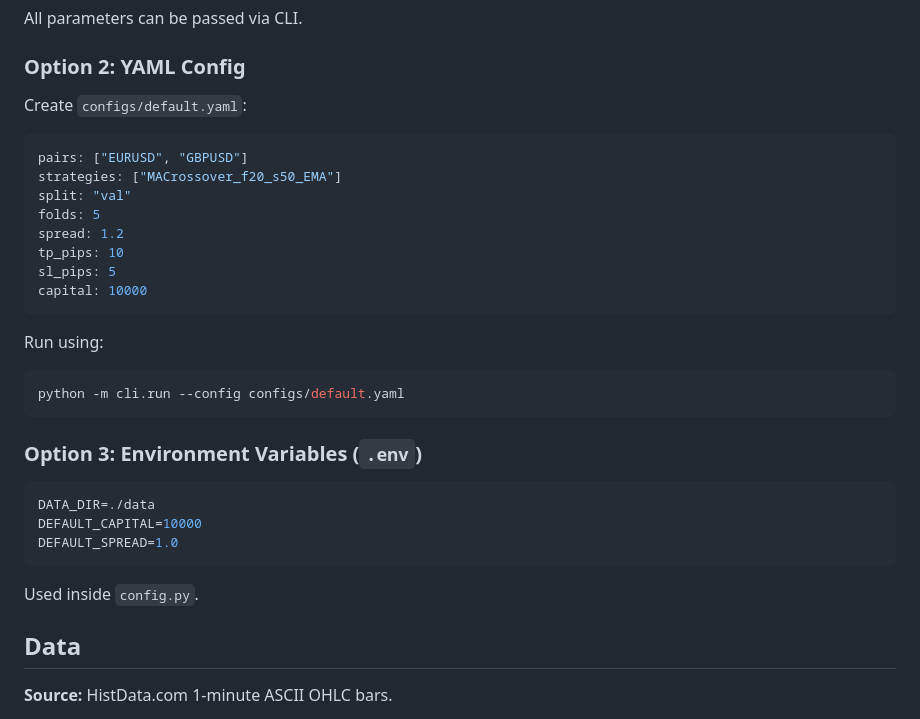
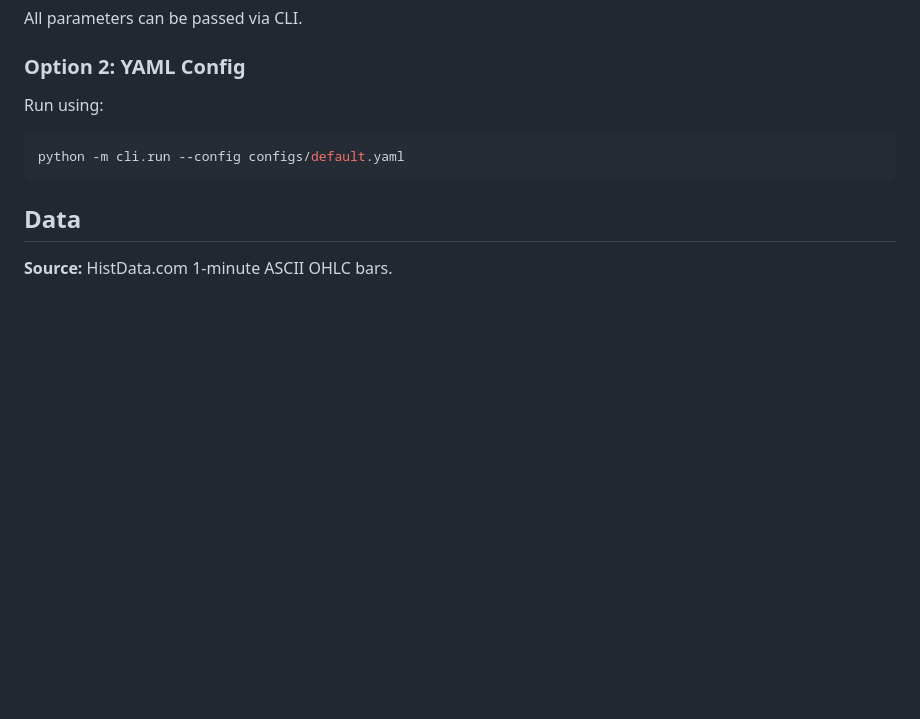
Before and after one commit to WA-MIN/forex-algo-trading, a Markdown page: README.md, the part around the change. GitHub-like rendering; blank space fills up the shorter version.

````diff
--- a/README.md
+++ b/README.md
@@ -85,30 +85,11 @@ forex-algo-trading/
 ### Option 1: CLI arguments
 All parameters can be passed via CLI.
 ### Option 2: YAML Config
-Create `configs/default.yaml`:
-```yaml
-pairs: ["EURUSD", "GBPUSD"]
-strategies: ["MACrossover_f20_s50_EMA"]
-split: "val"
-folds: 5
-spread: 1.2
-tp_pips: 10
-sl_pips: 5
-capital: 10000
-```
-
 Run using:
 
 ```bash
 python -m cli.run --config configs/default.yaml
 ```
-### Option 3: Environment Variables (```.env```)
-```bash
-DATA_DIR=./data
-DEFAULT_CAPITAL=10000
-DEFAULT_SPREAD=1.0
-```
-Used inside `config.py`.
 
 ## Data
 
````
